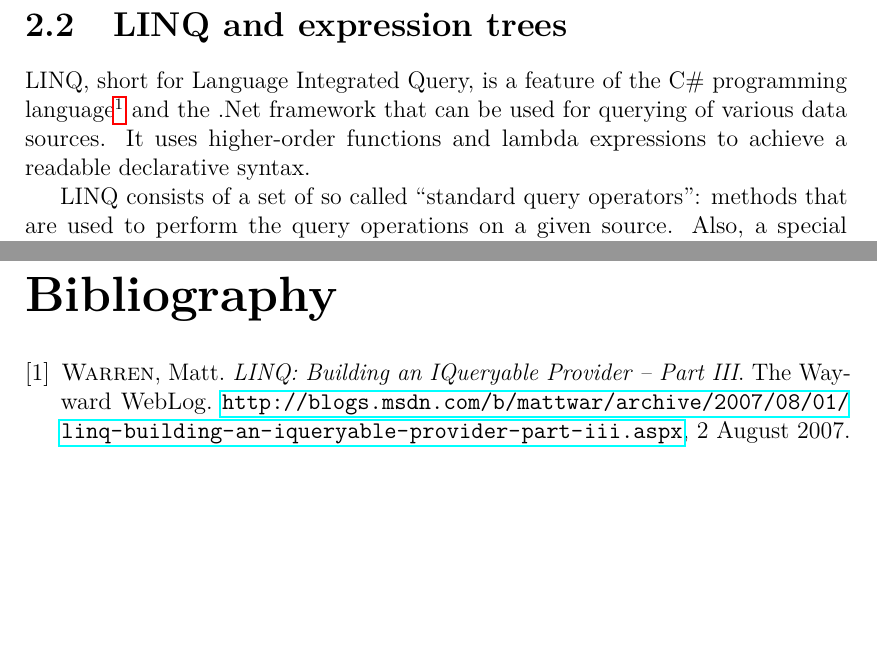
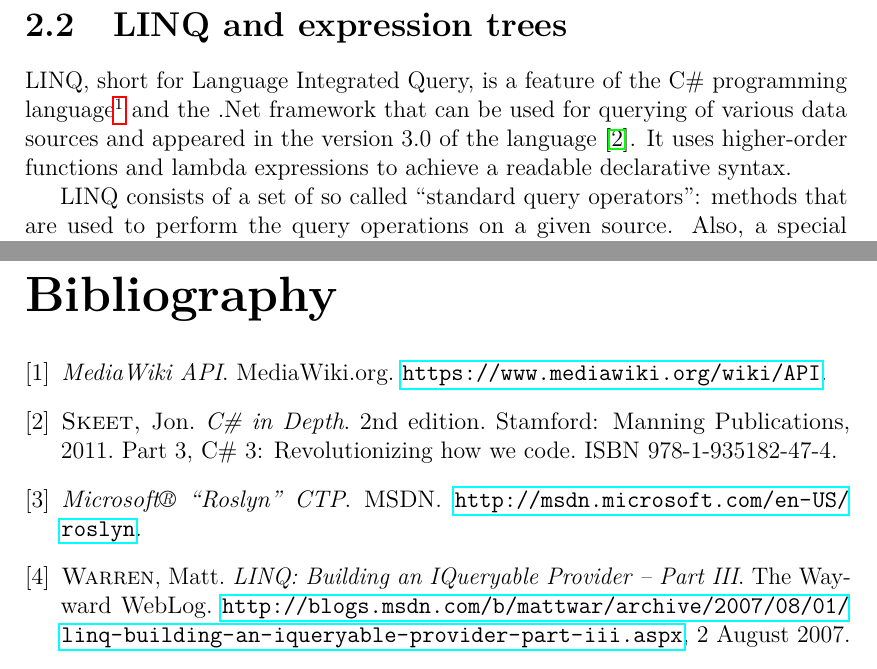
Before and after one commit to svick/LINQ-to-Wiki, a LaTeX thesis (Doc/Thesis/thesis.tex, which reads Doc/Thesis/bibliography.tex, Doc/Thesis/linq.tex): two parts of pages 15 and 36 of 39, joined at a grey line, cut so that both start at the same text, the shorter picture padded with empty space. Compiled offline with pdfLaTeX.

Commit message:
Added some references

```diff
--- a/Doc/Thesis/bibliography.tex
+++ b/Doc/Thesis/bibliography.tex
@@ -12,6 +12,25 @@
 %  2. vydání.
 %  Massachusetts: Addison Wesley, 1994.
 %  ISBN 0-201-52983-1.
+
+\bibitem{mediawiki-api}
+ \emph{MediaWiki API}.
+ MediaWiki.org.
+ \url{https://www.mediawiki.org/wiki/API}.
+
+\bibitem{cs-in-depth}
+  {\sc Skeet,} Jon.
+  \emph{C\# in Depth}.
+  2nd edition.
+  Stamford: Manning Publications, 2011.
+  Part 3, C\# 3: Revolutionizing how we code.
+  ISBN 978-1-935182-47-4.
+
+\bibitem{roslyn}
+ \emph{Microsoft® “Roslyn” CTP}.
+ MSDN.
+ \url{http://msdn.microsoft.com/en-US/roslyn}.
+
 \bibitem{warren}
  {\sc Warren}, Matt.
  \emph{LINQ: Building an IQueryable Provider -- Part III}.
--- a/Doc/Thesis/linq.tex
+++ b/Doc/Thesis/linq.tex
@@ -3,7 +3,8 @@
 LINQ, short for Language Integrated Query, is a feature of the C\# programming language%
 \footnote{Visual Basic .Net also supports LINQ, with slightly different syntax
 and capabilities, but uses the same types.}
-and the .Net framework that can be used for querying of various data sources.
+and the .Net framework that can be used for querying of various data sources
+and appeared in the version 3.0 of the language \cite{cs-in-depth}.
 It uses higher-order functions and lambda expressions to achieve a readable declarative syntax.
 
 LINQ consists of a set of so called “standard query operators”:
```
Also changed, not shown: Doc/Thesis/mediawiki.tex (+1 -1 lines), Doc/Thesis/roslyn.tex (+1 -1 lines), Doc/Thesis/thesis.pdf.
